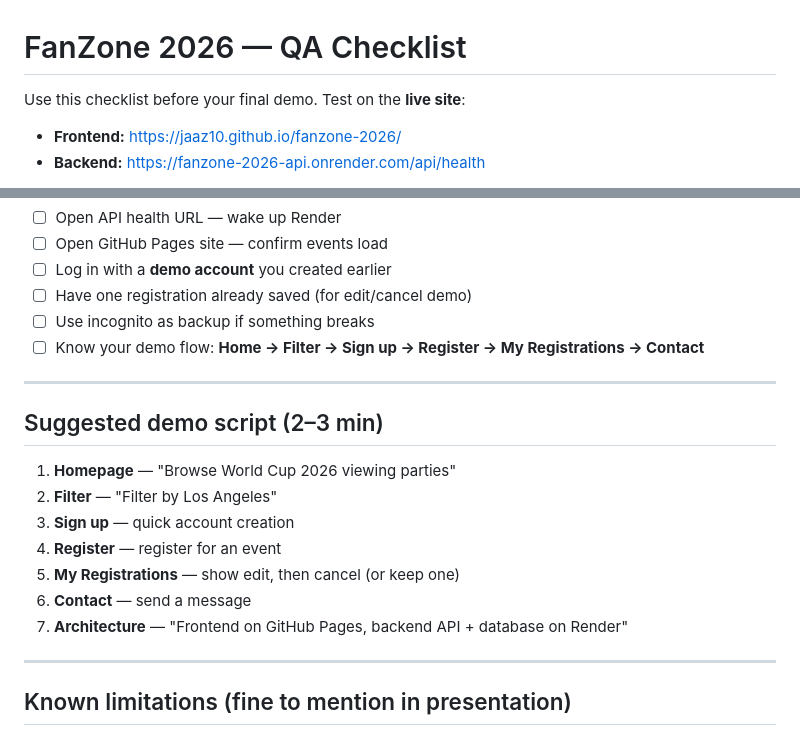
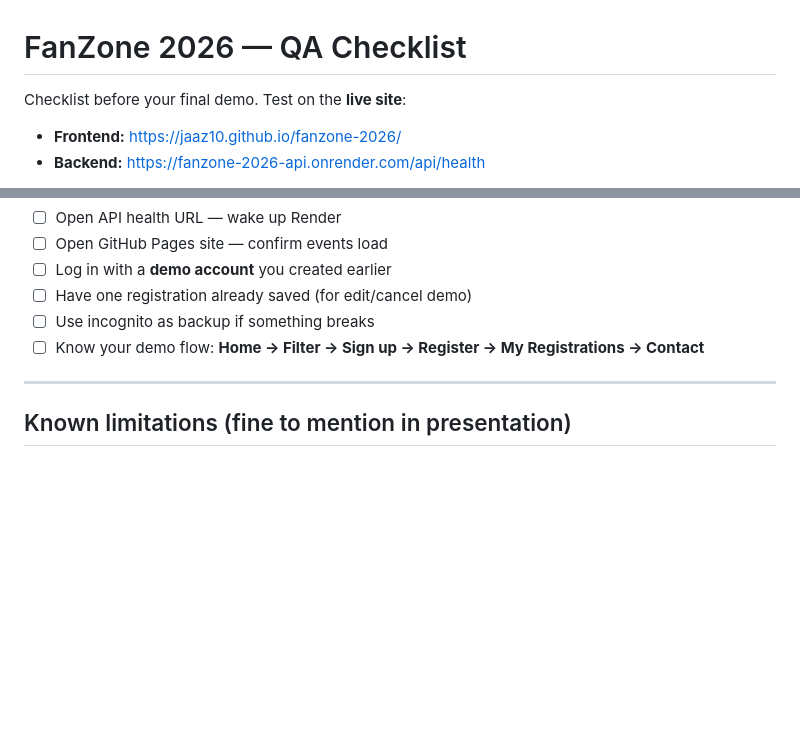
Before and after one commit to jaaz10/fanzone-2026, a Markdown page: QA-CHECKLIST.md, 2 parts joined by grey strips. Drawn GitHub-style; blank space fills up the shorter version.

Commit message:
Trim QA checklist intro and remove demo script section.

```diff
--- a/QA-CHECKLIST.md
+++ b/QA-CHECKLIST.md
@@ -1,6 +1,6 @@
 # FanZone 2026 — QA Checklist
 
-Use this checklist before your final demo. Test on the **live site**:
+Checklist before your final demo. Test on the **live site**:
 
 - **Frontend:** https://jaaz10.github.io/fanzone-2026/
 - **Backend:** https://fanzone-2026-api.onrender.com/api/health
@@ -117,18 +117,6 @@ Use this checklist before your final demo. Test on the **live site**:
 
 ---
 
-## Suggested demo script (2–3 min)
-
-1. **Homepage** — "Browse World Cup 2026 viewing parties"
-2. **Filter** — "Filter by Los Angeles"
-3. **Sign up** — quick account creation
-4. **Register** — register for an event
-5. **My Registrations** — show edit, then cancel (or keep one)
-6. **Contact** — send a message
-7. **Architecture** — "Frontend on GitHub Pages, backend API + database on Render"
-
----
-
 ## Known limitations (fine to mention in presentation)
 
 - Render free tier has cold starts (~30–60 sec after sleep)
```
